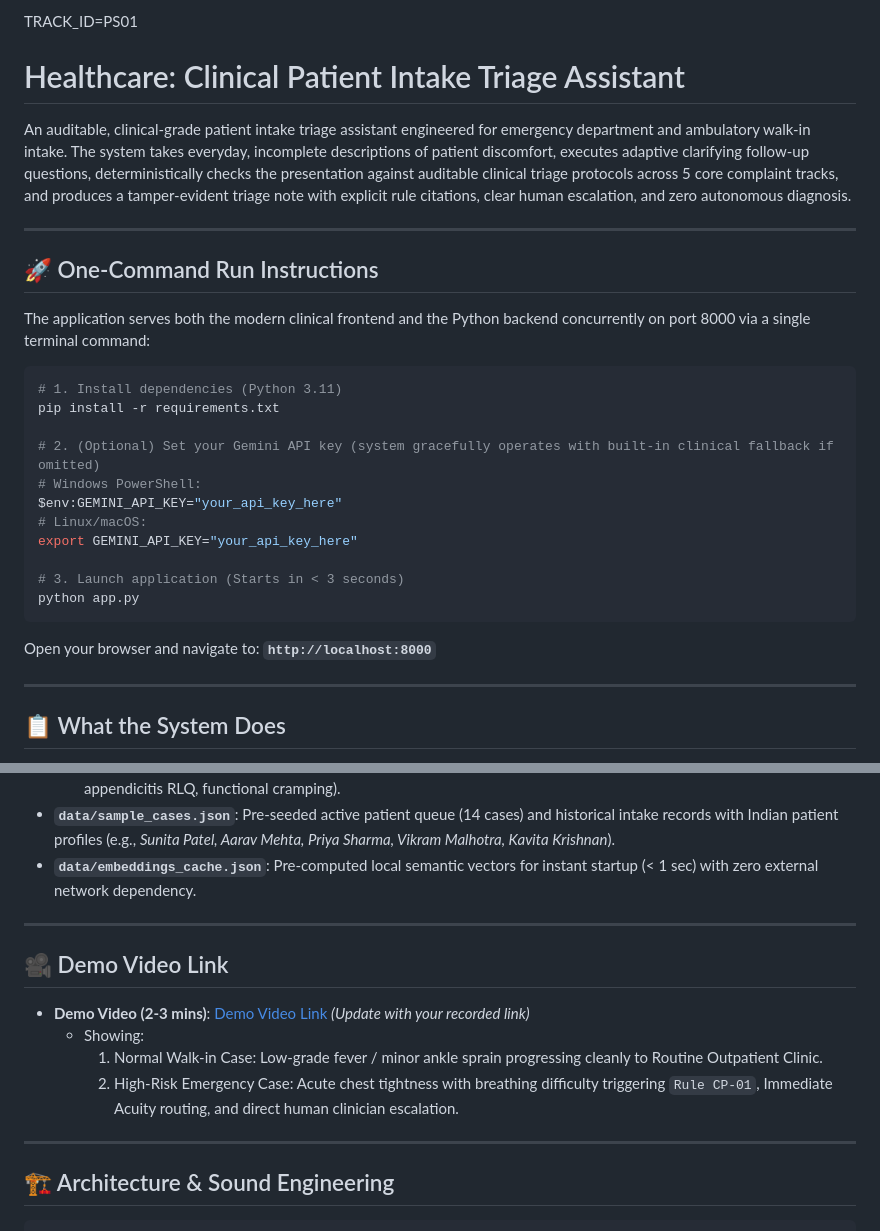
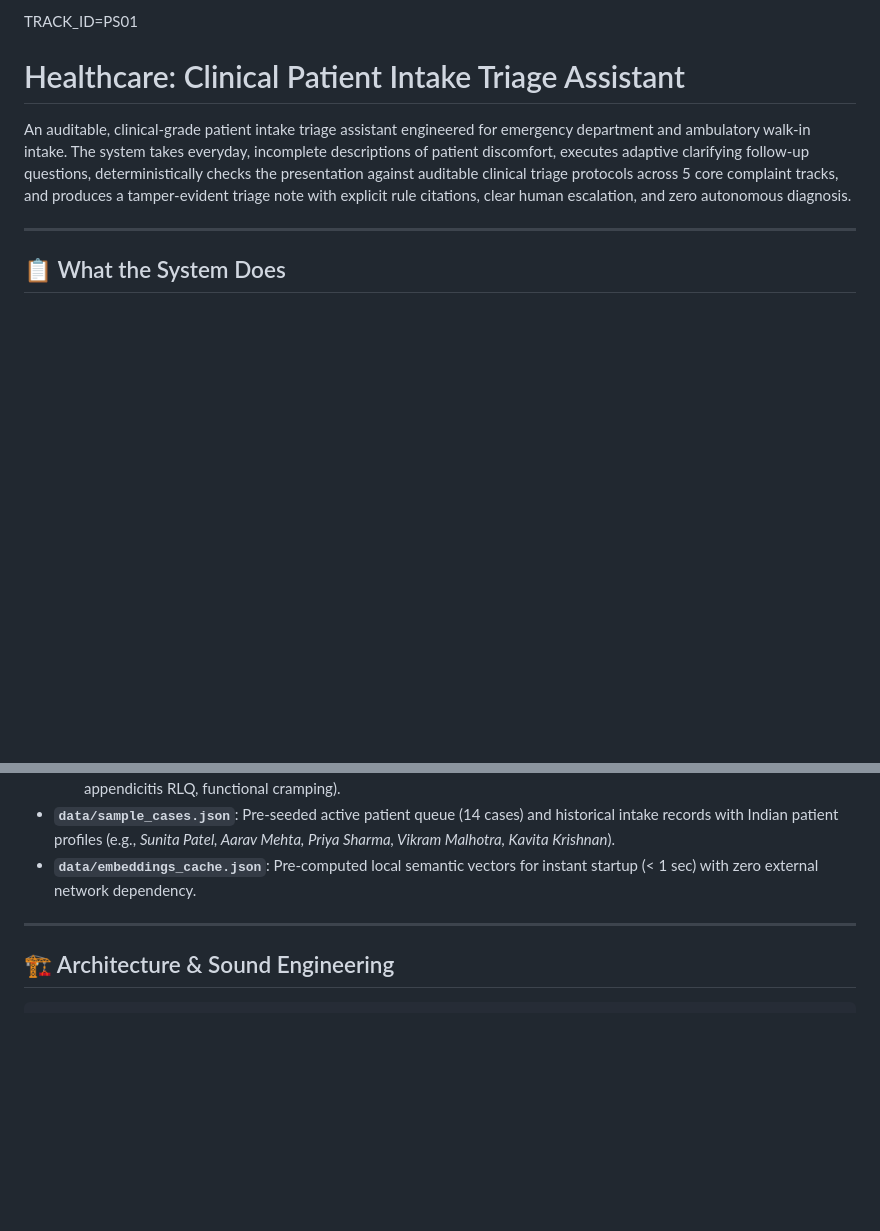
Before and after one commit to Preethivraj/Nexus-Healthcare, a Markdown page: README.md, 2 parts joined by grey strips. GitHub-like rendering; blank space fills up the shorter version.

````diff
--- a/README.md
+++ b/README.md
@@ -2,28 +2,6 @@ TRACK_ID=PS01
 # Healthcare: Clinical Patient Intake Triage Assistant
 
 An auditable, clinical-grade patient intake triage assistant engineered for emergency department and ambulatory walk-in intake. The system takes everyday, incomplete descriptions of patient discomfort, executes adaptive clarifying follow-up questions, deterministically checks the presentation against auditable clinical triage protocols across 5 core complaint tracks, and produces a tamper-evident triage note with explicit rule citations, clear human escalation, and zero autonomous diagnosis.
-
----
-
-## 🚀 One-Command Run Instructions
-
-The application serves both the modern clinical frontend and the Python backend concurrently on port 8000 via a single terminal command:
-
-```bash
-# 1. Install dependencies (Python 3.11)
-pip install -r requirements.txt
-
-# 2. (Optional) Set your Gemini API key (system gracefully operates with built-in clinical fallback if omitted)
-# Windows PowerShell:
-$env:GEMINI_API_KEY="your_api_key_here"
-# Linux/macOS:
-export GEMINI_API_KEY="your_api_key_here"
-
-# 3. Launch application (Starts in < 3 seconds)
-python app.py
-```
-
-Open your browser and navigate to: **`http://localhost:8000`**
 
 ---
 
@@ -64,13 +42,6 @@ Open your browser and navigate to: **`http://localhost:8000`**
 
 ---
 
-## 🎥 Demo Video Link
-- **Demo Video (2-3 mins)**: [Demo Video Link](https://youtu.be/sample-healthcare-triage-demo) *(Update with your recorded link)*
-  - Showing:
-    1. Normal Walk-in Case: Low-grade fever / minor ankle sprain progressing cleanly to Routine Outpatient Clinic.
-    2. High-Risk Emergency Case: Acute chest tightness with breathing difficulty triggering `Rule CP-01`, Immediate Acuity routing, and direct human clinician escalation.
-
----
 
 ## 🏗️ Architecture & Sound Engineering
 
````
